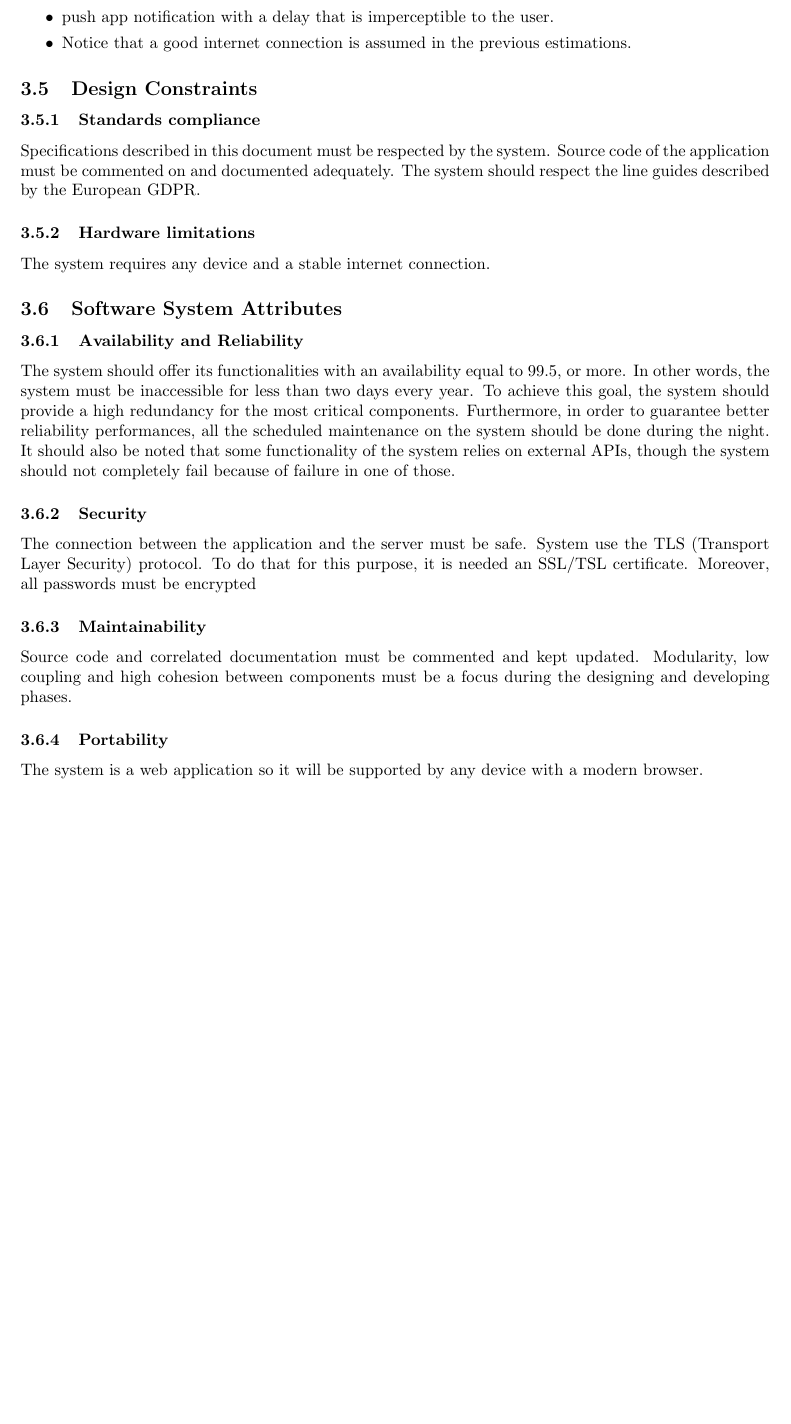
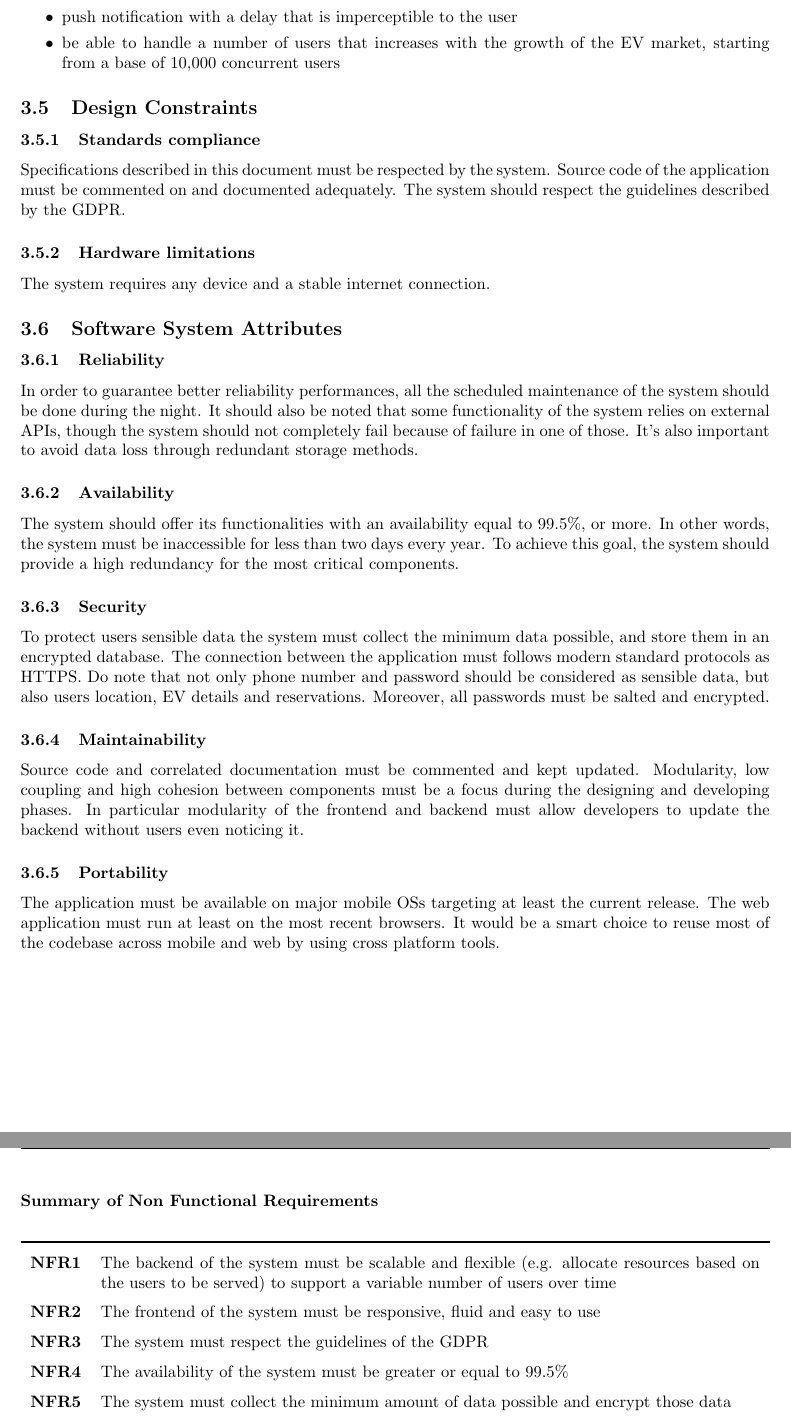
Before and after one commit to gio-del/eMall, a LaTeX document (RASD/main.tex, which reads RASD/section/specific_requirements.tex): part of page 46 of 49 before the commit and two parts of pages 47 and 48 of 51 after it, the two joined at a grey line, cut so that both start at the same text, the shorter picture padded with empty space. Compiled offline with pdfLaTeX.

Commit message:
non functional requirements

```diff
--- a/RASD/section/specific_requirements.tex
+++ b/RASD/section/specific_requirements.tex
@@ -889,3 +879,0 @@ To do that, the system should provide:
-    \item the loading of the available time slots for a specific charging point in less than 5 seconds;
-    \item push app notification with a delay that is imperceptible to the user.
-    \item Notice that a good internet connection is assumed in the previous estimations.
@@ -892,3 +884,5 @@ To do that, the system should provide:
+    \item push notification with a delay that is imperceptible to the user
+    \item be able to handle a number of users that increases with the growth of the EV market, starting from a base of 10,000 concurrent users
 \end{itemize}
 
 \subsection{Design Constraints}
@@ -897,35 +891,53 @@ To do that, the system should provide:
 \subsubsection{Standards compliance}
 Specifications described in this document must be respected by the system.
 Source code of the application must be commented on and documented adequately.
-The system should respect the line guides described by the European GDPR.
+The system should respect the guidelines described by the GDPR.
 
 \subsubsection{Hardware limitations}
 The system requires any device and a stable internet connection.
 
 \subsection{Software System Attributes}
+\subsubsection{Reliability}
+In order to guarantee better reliability performances, all
+the scheduled maintenance of the system should be done during
+the night.
+It should also be noted that some functionality of the system relies on external APIs, though the system should not completely fail
+because of failure in one of those. It's also important to avoid data loss through redundant storage methods.
 
-\subsubsection{Availability and Reliability}
+\subsubsection{Availability}
 The system should offer its functionalities with an availability
-equal to 99.5, or more. In other words, the system must be inaccessible
+equal to 99.5\%, or more. In other words, the system must be inaccessible
 for less than two days every year. To achieve this goal, the system should
 provide a high redundancy for the most critical components.
-Furthermore, in order to guarantee better reliability performances, all
-the scheduled maintenance on the system should be done during
-the night.
-It should also be noted that some functionality of the system relies on external APIs, though the system should not completely fail
-because of failure in one of those.
+
 
 \subsubsection{Security}
-The connection between the application and the server must be safe.
-System use the TLS (Transport Layer Security) protocol.
-To do that for this purpose, it is needed an SSL/TSL certificate.
-Moreover, all passwords must be encrypted
+To protect users sensible data the system must collect the minimum data possible, and store them in an encrypted database.
+The connection between the application must follows modern standard protocols as HTTPS. Do note that not only phone number and password should be considered as sensible data, but also users location, EV details and reservations.
+Moreover, all passwords must be salted and encrypted.
 
 \subsubsection{Maintainability}
 Source code and correlated documentation must be commented and kept updated.
 Modularity, low coupling and high cohesion between components must be a focus during the
-designing and developing phases.
+designing and developing phases. In particular modularity of the frontend and backend must allow developers to update the backend without users even noticing it.
 
 \subsubsection{Portability}
-The system is a web application so it will be supported by any device with
-a modern browser.
+The application must be available on major mobile OSs targeting at least the current
+release. The web application must run at least on the most recent
+browsers. It would be a smart choice to reuse most of the codebase
+across mobile and web by using cross platform tools.
+
+\subsubsection*{Summary of Non Functional Requirements}
+\begin{table}[H]
+    \begin{tabularx}{\textwidth}{cX}
+        \toprule
+        \textbf{NFR1} & The backend of the system must be scalable and flexible (e.g. allocate resources based on the users to be served) to support a variable number of users over time \\
+        \textbf{NFR2} & The frontend of the system must be responsive, fluid and easy to use                                                                                              \\
+        \textbf{NFR3} & The system must respect the guidelines of the GDPR                                                                                                                \\
+        \textbf{NFR4} & The availability of the system must be greater or equal to 99.5\%                                                                                                 \\
+        \textbf{NFR5} & The system must collect the minimum amount of data possible and encrypt those data                                                                                \\
+        \textbf{NFR6} & The system must be easily maintainable                                                                                                                            \\
+        \textbf{NFR7} & The system must be usable on modern browsers and major mobile OSs                                                                                                 \\
+        \bottomrule
+    \end{tabularx}
+\end{table}
```
Also changed, not shown: RASD/section/introduction.tex (+26 -22 lines), RASD/section/overall_description.tex (+15 -5 lines), RASD/section/specific_requirements.tex (29 more changed lines).
